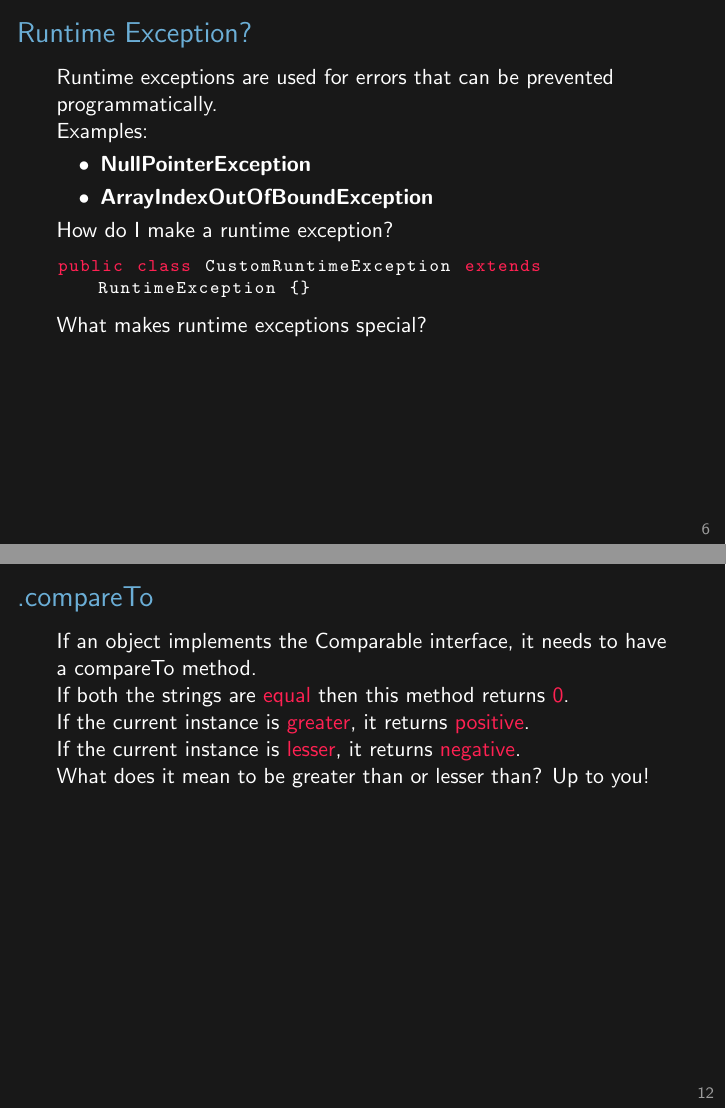
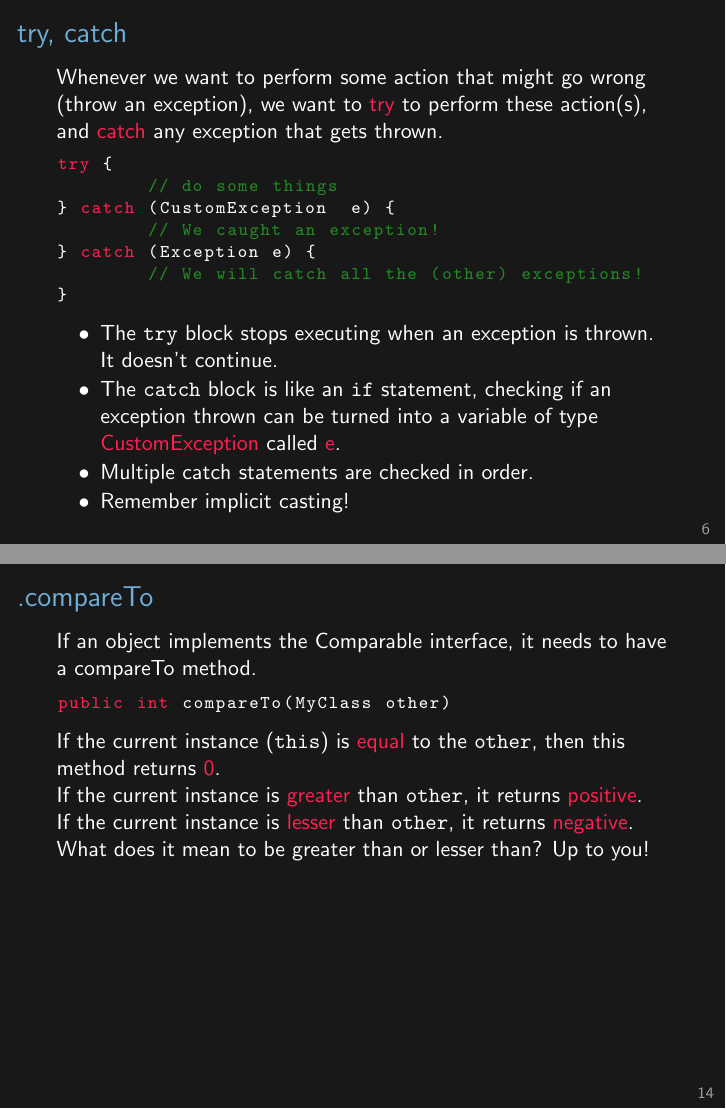
Before and after one commit to BraeWebb/csse2002-prep, LaTeX slides (week4tute.tex): pages 13 and 23 of 23 before the commit and pages 11 and 26 of 26 after it, joined at a grey line. Compiled offline with pdfLaTeX.

```diff
--- a/week4tute.tex
+++ b/week4tute.tex
@@ -4,7 +4,7 @@
 \usepackage{tikz}
 \usetikzlibrary{positioning}
 
-\author{Brae Webb}
+\author{Brae Webb \& James Stuart}
 
 \title{CSSE2002 Week 4 Tutorial}
 
@@ -82,6 +84,42 @@
 \end{subtopic}
 \end{topic}
 
+\begin{topic}{try, catch}
+Whenever we want to perform some action that might go wrong (throw an exception), we want to \highlight{try} to perform these action(s), and \highlight{catch} any exception that gets thrown.
+\begin{subtopic}{1}
+\begin{java}
+try {
+	// do some things
+} catch (CustomException  e) {
+	// We caught an exception!
+}
+\end{java}
+\end{subtopic}
+
+\begin{subtopic}{2}
+\begin{java}
+try {
+	// do some things
+} catch (CustomException  e) {
+	// We caught an exception!
+} catch (Exception e) {
+	// We will catch all the (other) exceptions!
+}
+\end{java}
+\end{subtopic}
+
+\begin{itemize}
+\item The \texttt{try} block stops executing when an exception is thrown. It doesn't continue.
+\item The \texttt{catch} block is like an \texttt{if} statement, checking if an exception thrown can be turned into a variable of type \highlight{CustomException} called \highlight{e}.
+\begin{subtopic}{2}
+\item  Multiple catch statements are checked in order.
+\item Remember implicit casting!
+\end{subtopic}
+\end{itemize}
+
+
+\end{topic}
+
 \begin{topic}{Runtime Exception?}
 Runtime exceptions are used for errors that can be prevented
 programmatically.
@@ -216,11 +259,15 @@
 If an object implements the Comparable interface, it needs to have a
 compareTo method.
 
-If both the strings are \highlight{equal} then this method returns \highlight{0}.
+\begin{java}
+public int compareTo(MyClass other)
+\end{java}
 
-If the current instance is \highlight{greater}, it returns \highlight{positive}.
+If the current instance (\texttt{this}) is \highlight{equal} to the \texttt{other}, then this method returns \highlight{0}.
 
-If the current instance is \highlight{lesser}, it returns \highlight{negative}.
+If the current instance is \highlight{greater} than \texttt{other}, it returns \highlight{positive}.
+
+If the current instance is \highlight{lesser} than \texttt{other}, it returns \highlight{negative}.
 
 What does it mean to be greater than or lesser than? Up to you!
 \end{topic}
```
Also changed, not shown: week4tute.tex (17 more changed lines).
